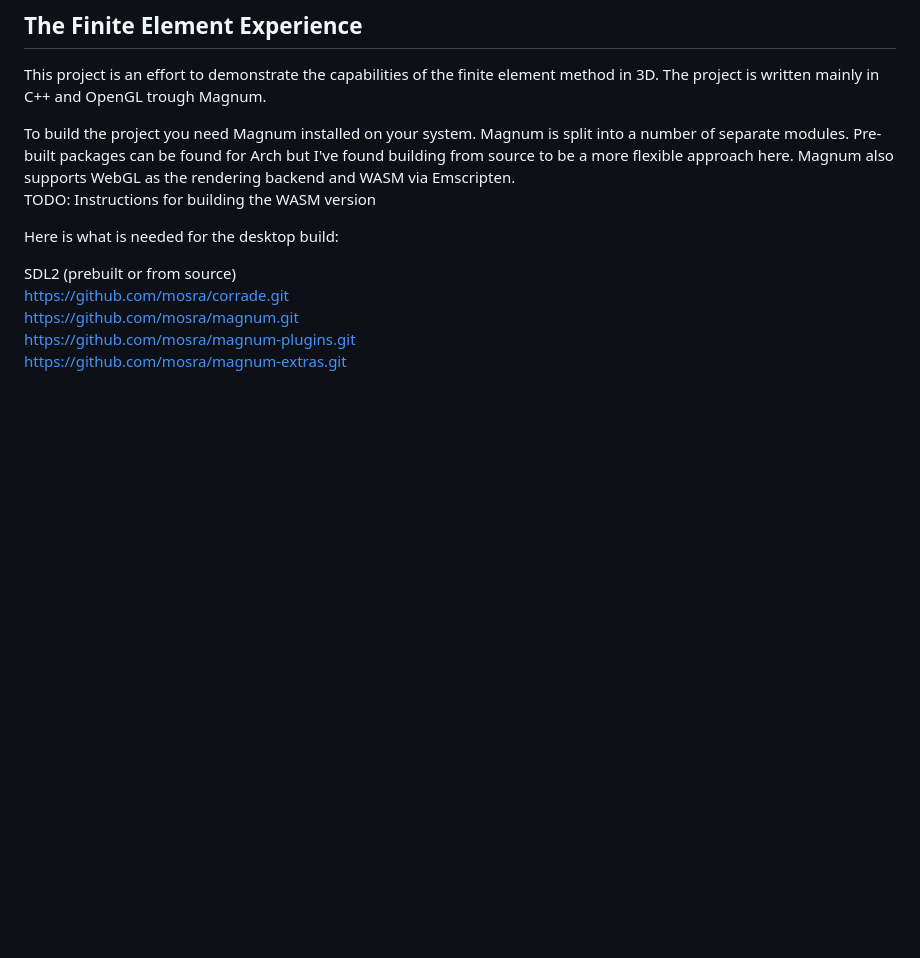
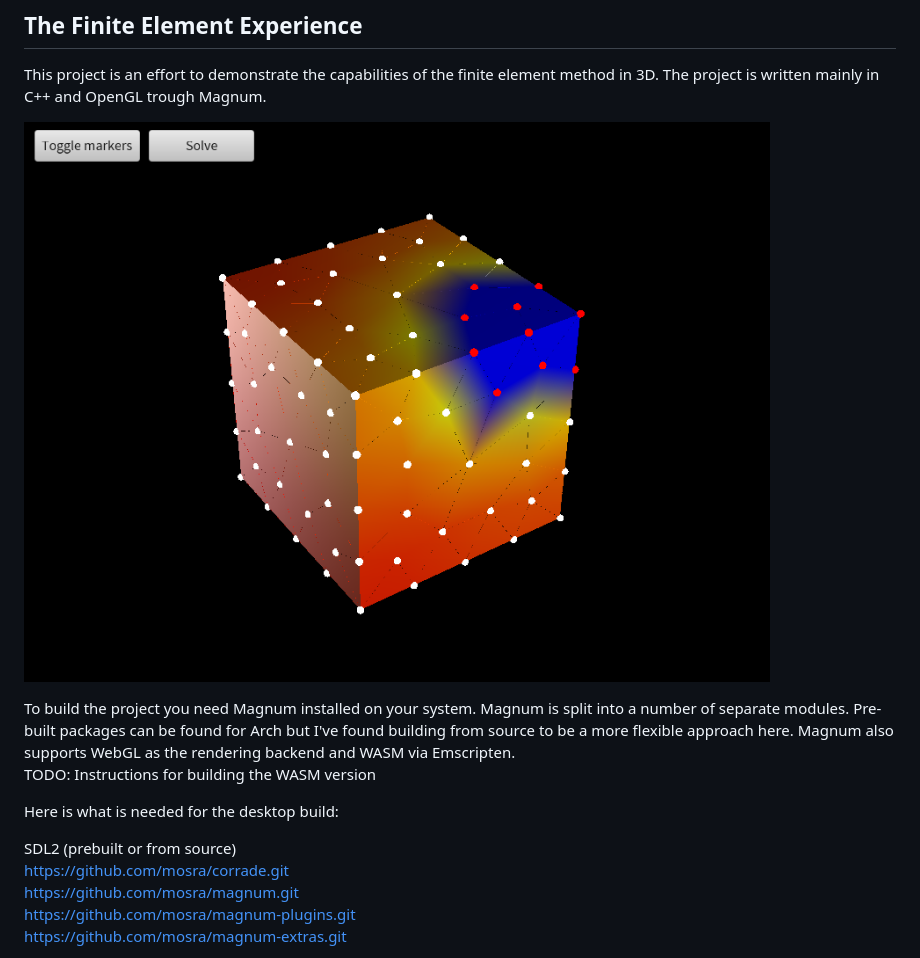
Before and after one commit to asterycs/fem3d, a Markdown page: README.md, the part around the change. Drawn GitHub-style; pictures changed too: screenshot.png (added); blank space fills up the shorter version.

Commit message:
Added screenshot

```diff
--- a/README.md
+++ b/README.md
@@ -1,6 +1,8 @@
 ## The Finite Element Experience
 
 This project is an effort to demonstrate the capabilities of the finite element method in 3D. The project is written mainly in C++ and OpenGL trough Magnum.
+
+![](screenshot.png)
 
 To build the project you need Magnum installed on your system. Magnum is split into a number of separate modules. Pre-built packages can be found for Arch but I've found building from source to be a more flexible approach here. Magnum also supports WebGL as the rendering backend and WASM via Emscripten.
 TODO:
```
